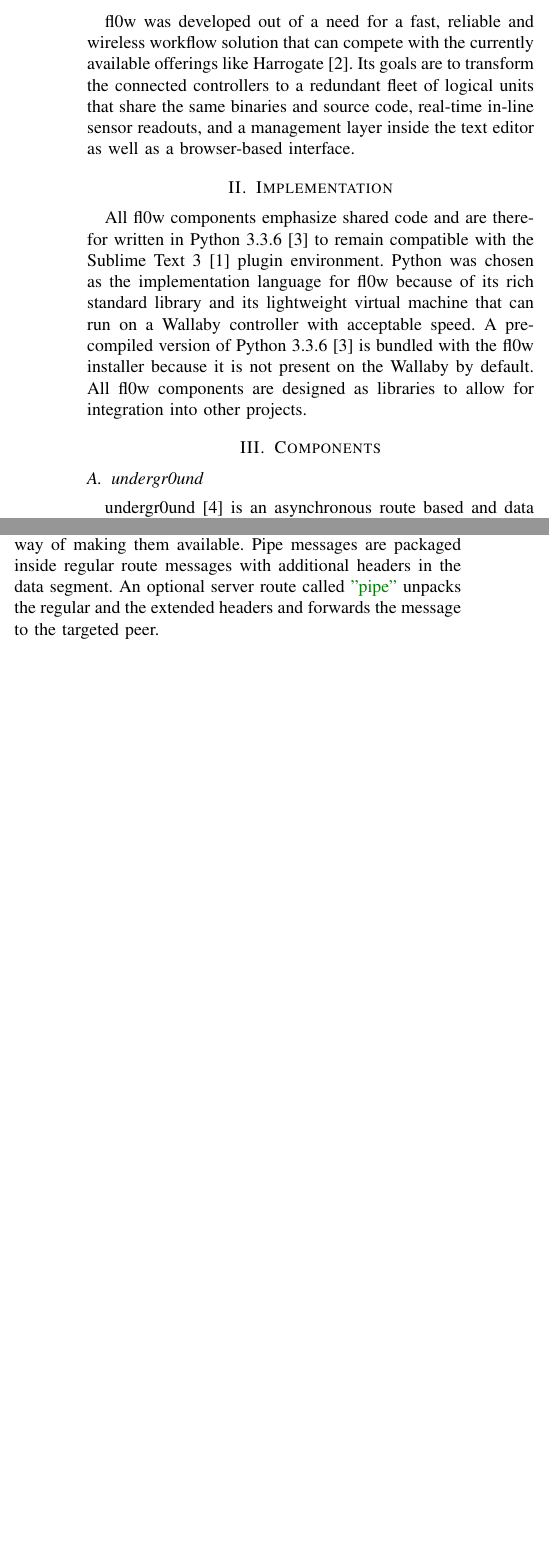
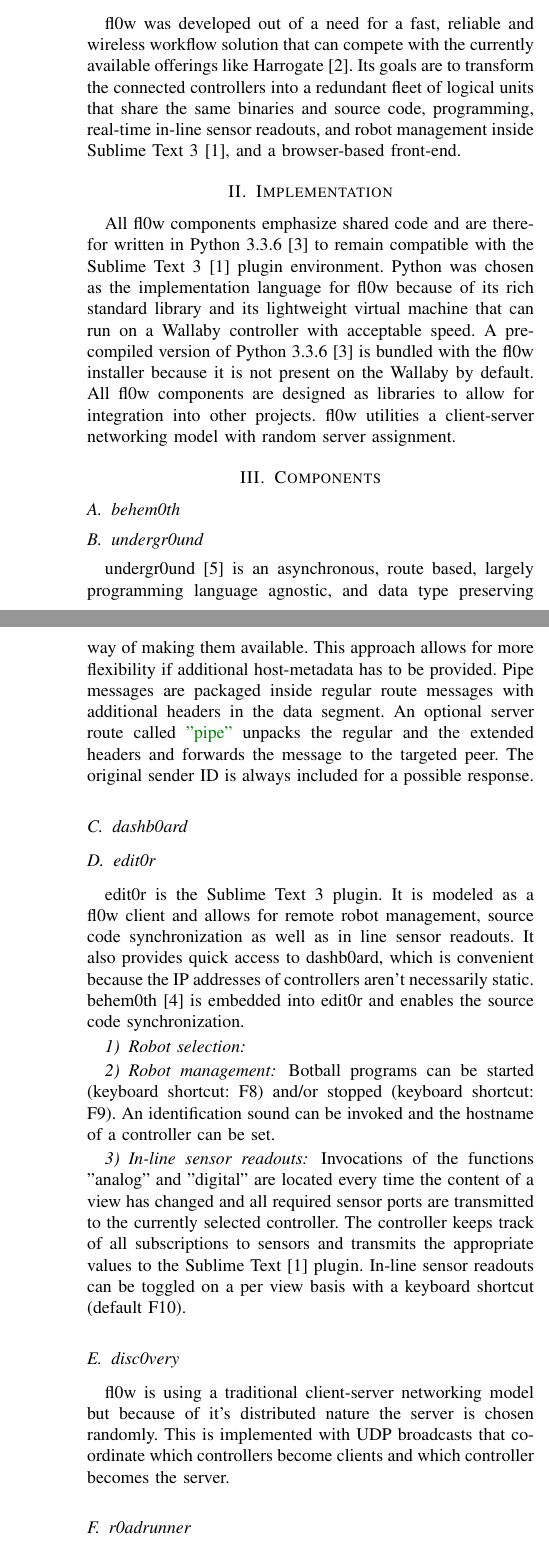
Before and after one commit to F-WuTS/fl0w-paper, a LaTeX paper (paper.tex): two parts of the columns of page 1 of 2 before the commit and two parts of the columns of pages 1 and 2 of 2 after it, joined at a grey line, cut so that both start at the same text, the shorter picture padded with empty space. Compiled offline with pdfLaTeX; a missing font is replaced by an installed copy or a similar font; a LaTeX package or settings file that is missing is left out.

Commit message:
Introduction, Implementation, component order, edit0r, disc0very

```diff
--- a/paper.tex
+++ b/paper.tex
@@ -74,14 +74,16 @@ file synchronization, networking, LAN discovery, development environment
 
 
 \section{Introduction}
-fl0w was developed out of a need for a fast, reliable and wireless workflow solution that can compete with the currently available offerings like Harrogate\cite{Harrogate:KIPR}. Its goals are to transform the connected controllers to a redundant fleet of logical units that share the same binaries and source code, real-time in-line sensor readouts, and a management layer inside the text editor as well as a browser-based interface.
+fl0w was developed out of a need for a fast, reliable and wireless workflow solution that can compete with the currently available offerings like Harrogate\cite{Harrogate:KIPR}. Its goals are to transform the connected controllers into a redundant fleet of logical units that share the same binaries and source code, programming, real-time in-line sensor readouts, and robot management inside Sublime Text 3\cite{Sublime Text 3:Sublime HQ}, and a browser-based front-end.
 
 \section{Implementation}
-All fl0w components emphasize shared code and are therefor written in Python 3.3.6\cite{Python 3.3.6:Python Foundation} to remain compatible with the Sublime Text 3\cite{Sublime Text 3:Sublime HQ} plugin environment. Python was chosen as the implementation language for fl0w because of its rich standard library and its lightweight virtual machine that can run on a Wallaby controller with acceptable speed. A pre-compiled version of Python 3.3.6 \cite{Python 3.3.6:Python Foundation} is bundled with the fl0w installer because it is not present on the Wallaby by default. All fl0w components are designed as libraries to allow for integration into other projects.
+All fl0w components emphasize shared code and are therefor written in Python 3.3.6\cite{Python 3.3.6:Python Foundation} to remain compatible with the Sublime Text 3\cite{Sublime Text 3:Sublime HQ} plugin environment. Python was chosen as the implementation language for fl0w because of its rich standard library and its lightweight virtual machine that can run on a Wallaby controller with acceptable speed. A pre-compiled version of Python 3.3.6 \cite{Python 3.3.6:Python Foundation} is bundled with the fl0w installer because it is not present on the Wallaby by default. All fl0w components are designed as libraries to allow for integration into other projects. fl0w utilities a client-server networking model with random server assignment.
 
 \section{Components}
+\subsection{behem0th}
+
 \subsection{undergr0und}
-undergr0und\cite{undergr0und:Philip Trauner} is an asynchronous route based and data type preserving network protocol with peer-to-peer piping capabilities.
+undergr0und\cite{undergr0und:Philip Trauner} is an asynchronous, route based, largely programming language agnostic, and data type preserving network protocol with peer-to-peer piping capabilities.
 It automatically converts data into a transferable format and prepends binary headers to allow for reconstruction on the other end.
 
 \begin{figure}[H]
@@ -118,9 +120,28 @@ The original type of the data segment is present inside the header $($see Figure
 A client$\,\to\,$server / server$\,\to\,$client construct.
 
 \subsubsection{Pipe}
-A client$\,\to\,$server$\,\to\,$client construct. Clients can be targeted with unique IDs that are generated randomly for all connected peers by the server. There is no predefined mechanism in the network protocol that exposed these peer IDs, the application using undergr0und\cite{undergr0und:Philip Trauner} has to provide a way of making them available.
-Pipe messages are packaged inside regular route messages with additional headers in the data segment. An optional server route called {\color{deepgreen}"pipe"} unpacks the regular and the extended headers and forwards the message to the targeted peer.
+A client$\,\to\,$server$\,\to\,$client construct. Clients can be targeted with unique IDs that are generated randomly for all connected peers by the server. There is no predefined mechanism in the network protocol that exposed these peer IDs, the application using undergr0und\cite{undergr0und:Philip Trauner} has to provide a way of making them available. This approach allows for more flexibility if additional host-metadata has to be provided.
+Pipe messages are packaged inside regular route messages with additional headers in the data segment. An optional server route called {\color{deepgreen}"pipe"} unpacks the regular and the extended headers and forwards the message to the targeted peer. The original sender ID is always included for a possible response.
 
+\subsection{dashb0ard}
+
+\subsection{edit0r}
+edit0r is the Sublime Text 3 plugin. It is modeled as a fl0w client and allows for remote robot management, source code synchronization as well as in line sensor readouts. It also provides quick access to dashb0ard, which is convenient because the IP addresses of controllers aren't necessarily static. behem0th\cite{behem0th:Christoph Heiss} is embedded into edit0r and enables the source code synchronization.
+
+\subsubsection{Robot selection}
+
+
+\subsubsection{Robot management}
+Botball programs can be started (keyboard shortcut: F8) and/or stopped (keyboard shortcut: F9). An identification sound can be invoked and the hostname of a controller can be set.
+
+\subsubsection{In-line sensor readouts}
+Invocations of the functions "analog" and "digital" are located every time the content of a view has changed and all required sensor ports are transmitted to the currently selected controller. The controller keeps track of all subscriptions to sensors and transmits the appropriate values to the Sublime Text\cite{Sublime Text 3:Sublime HQ} plugin.
+In-line sensor readouts can be toggled on a per view basis with a keyboard shortcut (default F10).
+
+\subsection{disc0very}
+fl0w is using a traditional client-server networking model but because of it's distributed nature the server is chosen randomly. This is implemented with UDP broadcasts that coordinate which controllers become clients and which controller becomes the server.
+
+\subsection{r0adrunner}
 
 \section{Conclusion}
 The conclusion goes here.
```
Also changed, not shown: paper.tex (7 more changed lines).
